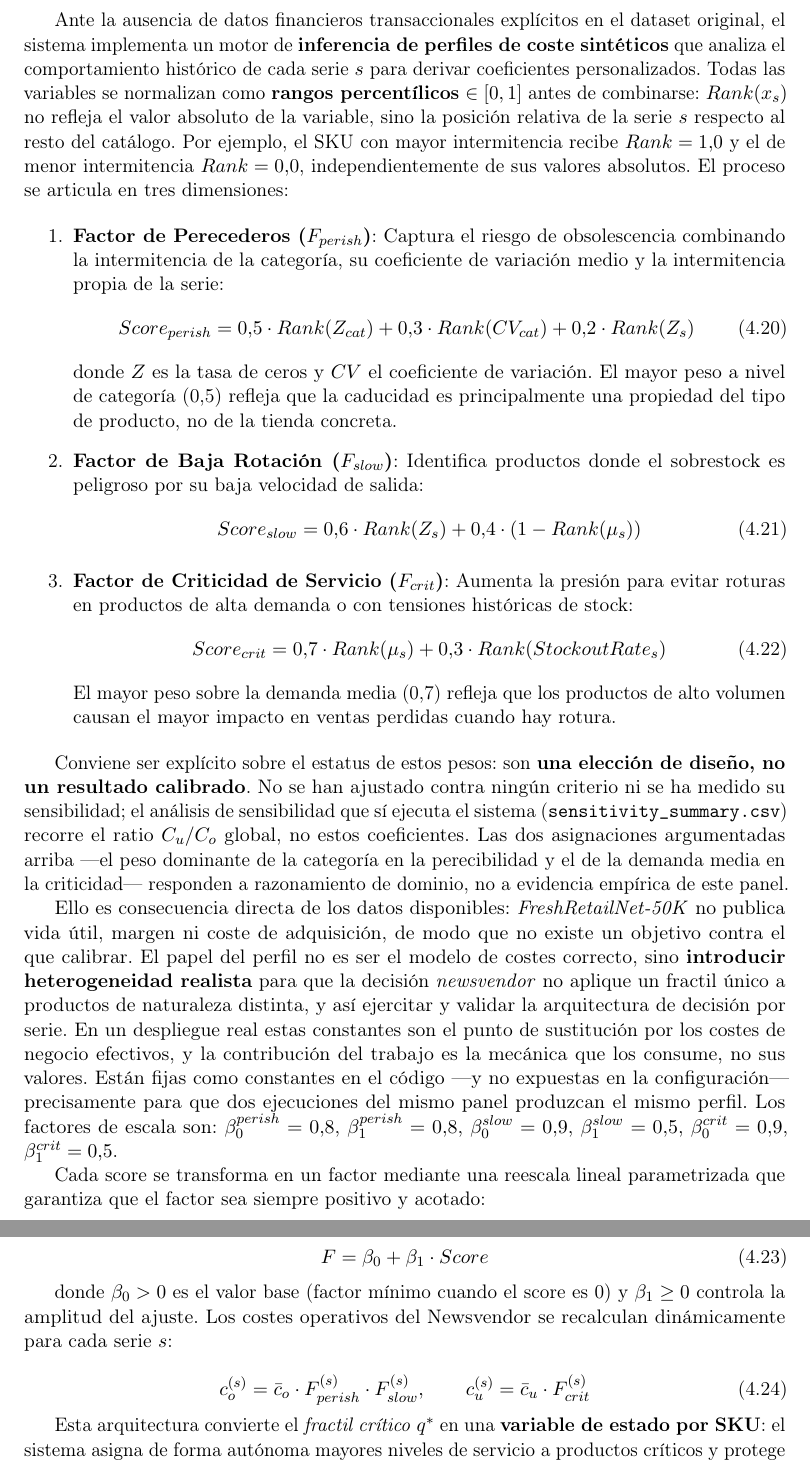
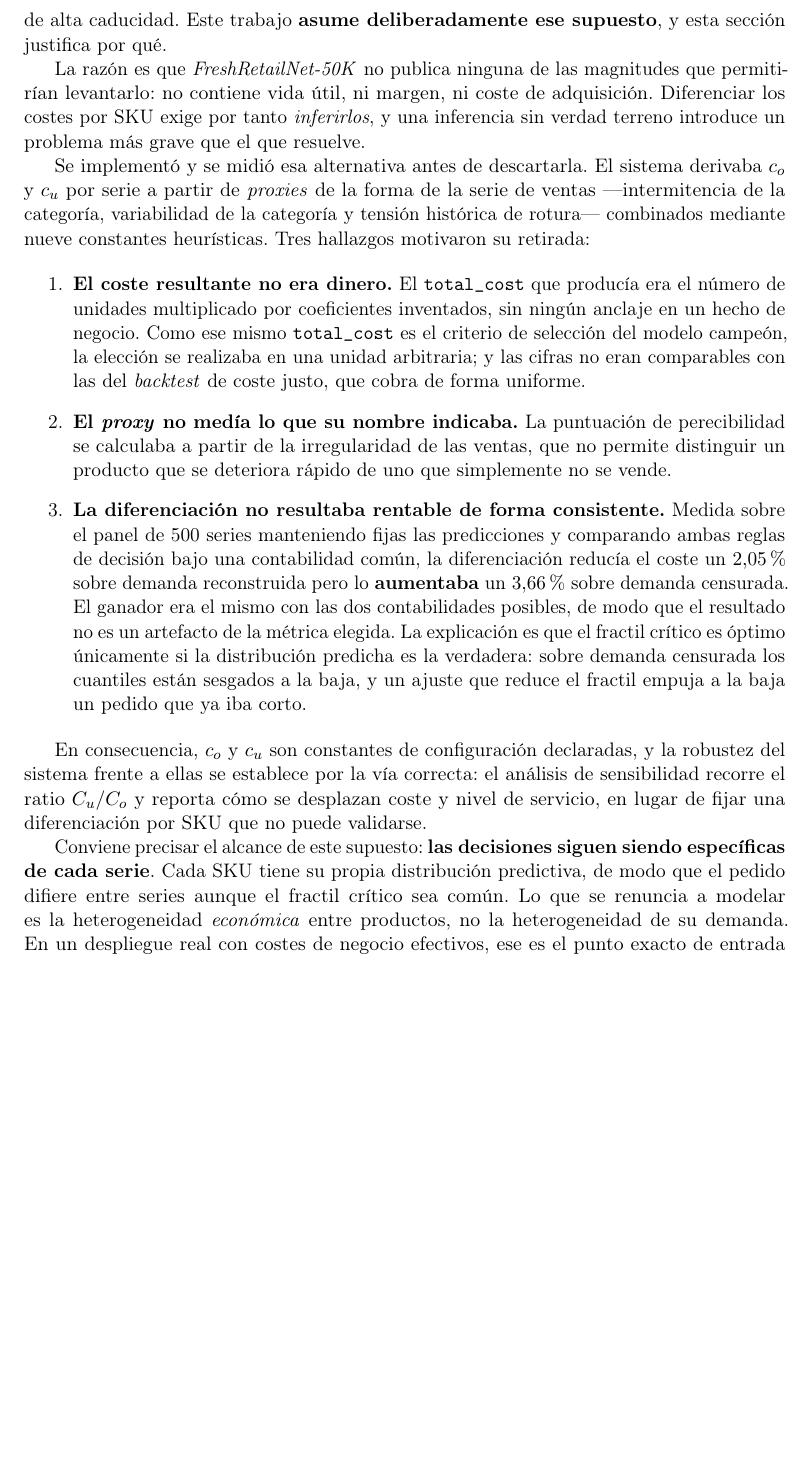
Before and after one commit to ArtemMindlin/retail-demand-forecasting-system, a LaTeX thesis (memoria/main.tex, which reads memoria/chapters/04_metodologia.tex): two parts of pages 57 and 58 of 109 before the commit and part of page 56 of 108 after it, the two joined at a grey line, cut at the place of the change, the shorter picture padded with empty space. Compiled offline with pdfLaTeX.

Commit message:
docs(inventory): el invariante 43 y el capitulo 4 sobre costes uniformes
Invariante 43 nuevo: los costes de inventario son uniformes y `total_cost` es un supuesto
declarado, no una estimacion de dinero. Deja escritas las tres razones del borrado y una
cuarta que conviene no repetir: el score se llamaba `synthetic_perishability_score` y se
calculaba de la irregularidad de las ventas, que no distingue "se estropea rapido" de "no
lo compra nadie". Bautizar un proxy con el nombre de la cosa que aproxima es como acabo
leyendose como un hecho de producto.

La subseccion 4.x pasa de "Perfiles de Coste Sinteticos por SKU" a "Costes de Inventario
Uniformes: un Supuesto Asumido". Conserva el planteamiento del problema, que estaba bien
escrito, y en vez de ofrecer la heuristica como solucion explica por que se asume el
supuesto: el dataset no publica las magnitudes que permitirian levantarlo, se implemento y
se midio la alternativa, y no salia a cuenta. Precisa ademas el alcance, que es lo que un
lector podria malinterpretar: las decisiones siguen siendo por serie, lo que se renuncia a
modelar es la heterogeneidad ECONOMICA, no la de la demanda.

Verificado que no queda ninguna `\ref` rota en el capitulo.

```diff
--- a/memoria/chapters/04_metodologia.tex
+++ b/memoria/chapters/04_metodologia.tex
@@ -574,66 +576,48 @@ Un supuesto limitante en muchas aplicaciones académicas de inventario es la uti
+a la de un producto de nicho, del mismo modo que el coste de exceso es crítico en productos de
+alta caducidad. Este trabajo \textbf{asume deliberadamente ese supuesto}, y esta sección
+justifica por qué.
 
-Ante la ausencia de datos financieros transaccionales explícitos en el dataset original, el sistema implementa un motor de \textbf{inferencia de perfiles de coste sintéticos} que analiza el comportamiento histórico de cada serie $s$ para derivar coeficientes personalizados. Todas las variables se normalizan como \textbf{rangos percentílicos} $\in [0, 1]$ antes de combinarse: $Rank(x_s)$ no refleja el valor absoluto de la variable, sino la posición relativa de la serie $s$ respecto al resto del catálogo. Por ejemplo, el SKU con mayor intermitencia recibe $Rank = 1{,}0$ y el de menor intermitencia $Rank = 0{,}0$, independientemente de sus valores absolutos. El proceso se articula en tres dimensiones:
+La razón es que \textit{FreshRetailNet-50K} no publica ninguna de las magnitudes que
+permitirían levantarlo: no contiene vida útil, ni margen, ni coste de adquisición. Diferenciar
+los costes por SKU exige por tanto \emph{inferirlos}, y una inferencia sin verdad terreno
+introduce un problema más grave que el que resuelve.
+
+Se implementó y se midió esa alternativa antes de descartarla. El sistema derivaba $c_o$ y
+$c_u$ por serie a partir de \textit{proxies} de la forma de la serie de ventas ---intermitencia
+de la categoría, variabilidad de la categoría y tensión histórica de rotura--- combinados
+mediante nueve constantes heurísticas. Tres hallazgos motivaron su retirada:
 
 \begin{enumerate}
-    \item \textbf{Factor de Perecederos ($F_{perish}$)}: Captura el riesgo de obsolescencia
-    combinando la intermitencia de la categoría, su coeficiente de variación medio y la
-    intermitencia propia de la serie:
-    \begin{equation}
-        Score_{perish} = 0{,}5 \cdot Rank(Z_{cat}) + 0{,}3 \cdot Rank(CV_{cat}) + 0{,}2 \cdot Rank(Z_s)
-    \end{equation}
-    donde $Z$ es la tasa de ceros y $CV$ el coeficiente de variación. El mayor peso a nivel
-    de categoría (0,5) refleja que la caducidad es principalmente una propiedad del tipo de
-    producto, no de la tienda concreta.
+    \item \textbf{El coste resultante no era dinero.} El \texttt{total\_cost} que producía era
+    el número de unidades multiplicado por coeficientes inventados, sin ningún anclaje en un
+    hecho de negocio. Como ese mismo \texttt{total\_cost} es el criterio de selección del
+    modelo campeón, la elección se realizaba en una unidad arbitraria; y las cifras no eran
+    comparables con las del \textit{backtest} de coste justo, que cobra de forma uniforme.
 
-    \item \textbf{Factor de Baja Rotación ($F_{slow}$)}: Identifica productos donde el
-    sobrestock es peligroso por su baja velocidad de salida:
-    \begin{equation}
-        Score_{slow} = 0{,}6 \cdot Rank(Z_s) + 0{,}4 \cdot (1 - Rank(\mu_s))
-    \end{equation}
+    \item \textbf{El \textit{proxy} no medía lo que su nombre indicaba.} La puntuación de
+    perecibilidad se calculaba a partir de la irregularidad de las ventas, que no permite
+    distinguir un producto que se deteriora rápido de uno que simplemente no se vende.
 
-    \item \textbf{Factor de Criticidad de Servicio ($F_{crit}$)}: Aumenta la presión para
-    evitar roturas en productos de alta demanda o con tensiones históricas de stock:
-    \begin{equation}
-        Score_{crit} = 0{,}7 \cdot Rank(\mu_s) + 0{,}3 \cdot Rank(StockoutRate_s)
-    \end{equation}
-    El mayor peso sobre la demanda media (0,7) refleja que los productos de alto volumen
-    causan el mayor impacto en ventas perdidas cuando hay rotura.
+    \item \textbf{La diferenciación no resultaba rentable de forma consistente.} Medida sobre
+    el panel de 500 series manteniendo fijas las predicciones y comparando ambas reglas de
+    decisión bajo una contabilidad común, la diferenciación reducía el coste un $2{,}05\%$
+    sobre demanda reconstruida pero lo \textbf{aumentaba} un $3{,}66\%$ sobre demanda
+    censurada. El ganador era el mismo con las dos contabilidades posibles, de modo que el
+    resultado no es un artefacto de la métrica elegida. La explicación es que el fractil
+    crítico es óptimo únicamente si la distribución predicha es la verdadera: sobre demanda
+    censurada los cuantiles están sesgados a la baja, y un ajuste que reduce el fractil empuja
+    a la baja un pedido que ya iba corto.
 \end{enumerate}
 
-Conviene ser explícito sobre el estatus de estos pesos: son \textbf{una elección de diseño,
-no un resultado calibrado}. No se han ajustado contra ningún criterio ni se ha medido su
-sensibilidad; el análisis de sensibilidad que sí ejecuta el sistema
-(\texttt{sensitivity\_summary.csv}) recorre el ratio $C_u/C_o$ global, no estos
-coeficientes. Las dos asignaciones argumentadas arriba
----el peso dominante de la categoría en la perecibilidad y el de la demanda media en la
-criticidad--- responden a razonamiento de dominio, no a evidencia empírica de este panel.
+En consecuencia, $c_o$ y $c_u$ son constantes de configuración declaradas, y la robustez del
+sistema frente a ellas se establece por la vía correcta: el análisis de sensibilidad recorre
+el ratio $C_u/C_o$ y reporta cómo se desplazan coste y nivel de servicio, en lugar de fijar
+una diferenciación por SKU que no puede validarse.
 
-Ello es consecuencia directa de los datos disponibles: \textit{FreshRetailNet-50K} no
-publica vida útil, margen ni coste de adquisición, de modo que no existe un objetivo contra
-el que calibrar. El papel del perfil no es ser el modelo de costes correcto, sino
-\textbf{introducir heterogeneidad realista} para que la decisión \textit{newsvendor} no
-aplique un fractil único a productos de naturaleza distinta, y así ejercitar y validar la
-arquitectura de decisión por serie. En un despliegue real estas constantes son el punto de
-sustitución por los costes de negocio efectivos, y la contribución del trabajo es la
-mecánica que los consume, no sus valores. Están fijas como constantes en el código
----y no expuestas en la configuración--- precisamente para que dos ejecuciones del mismo
-panel produzcan el mismo perfil. Los factores de escala son:
-$\beta_0^{perish}=0{,}8$, $\beta_1^{perish}=0{,}8$,
-$\beta_0^{slow}=0{,}9$, $\beta_1^{slow}=0{,}5$,
-$\beta_0^{crit}=0{,}9$, $\beta_1^{crit}=0{,}5$.
+Conviene precisar el alcance de este supuesto: \textbf{las decisiones siguen siendo
+específicas de cada serie}. Cada SKU tiene su propia distribución predictiva, de modo que el
+pedido difiere entre series aunque el fractil crítico sea común. Lo que se renuncia a modelar
+es la heterogeneidad \emph{económica} entre productos, no la heterogeneidad de su demanda. En
+un despliegue real con costes de negocio efectivos, ese es el punto exacto de entrada
+(\texttt{attach\_series\_costs}).
 
-
-Cada score se transforma en un factor mediante una reescala lineal parametrizada que garantiza que el factor sea siempre positivo y acotado:
-
-\begin{equation}
-    F = \beta_0 + \beta_1 \cdot Score
-\end{equation}
-
-donde $\beta_0 > 0$ es el valor base (factor mínimo cuando el score es 0) y $\beta_1 \geq 0$ controla la amplitud del ajuste. Los costes operativos del Newsvendor se recalculan dinámicamente para cada serie $s$:
-
-\begin{equation}
-    c_o^{(s)} = \bar{c}_o \cdot F_{perish}^{(s)} \cdot F_{slow}^{(s)}, \qquad
-    c_u^{(s)} = \bar{c}_u \cdot F_{crit}^{(s)}
-\end{equation}
-
-Esta arquitectura convierte el \textit{fractil crítico} $q^*$ en una \textbf{variable de estado por SKU}: el sistema asigna de forma autónoma mayores niveles de servicio a productos críticos y protege el capital circulante reduciendo el stock en productos perecederos de baja demanda. Estos costes per-SKU son los que alimentan directamente la simulación descrita a continuación. La Figura~\ref{fig:cost_profiles} resume el flujo completo.
@@ -686 +623,0 @@ Esta arquitectura convierte el \textit{fractil crítico} $q^*$ en una \textbf{va
-\caption{Flujo de inferencia de perfiles de coste sintéticos por SKU. A partir del historial de
```
Also changed, not shown: CLAUDE.md (+2 -4 lines), docs/config_reference.md (+13 -62 lines), docs/invariants.md (+26 -0 lines), memoria/chapters/04_metodologia.tex (57 more changed lines).
